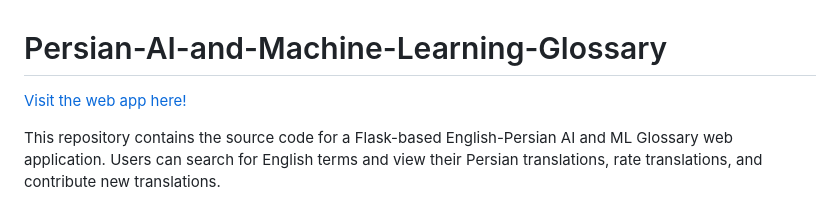
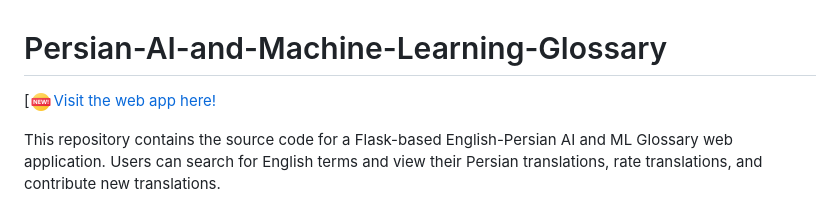
Before and after one commit to snrazavi/Persian-AI-and-Machine-Learning-Glossary, a Markdown page: README.md, the part around the change. GitHub-like rendering; pictures changed too: images/new_icon.png (added).

```diff
--- a/README.md
+++ b/README.md
@@ -1,6 +1,6 @@
 # Persian-AI-and-Machine-Learning-Glossary
 
-[Visit the web app here!](http://ai-ml-glossary-env.eba-h7y6b3yp.us-west-2.elasticbeanstalk.com/)
+[<img src="images/new_icon.png" width="24" height="24" alt="Icon"/>[Visit the web app here!](http://ai-ml-glossary-env.eba-h7y6b3yp.us-west-2.elasticbeanstalk.com/)
 
 This repository contains the source code for a Flask-based English-Persian AI and ML Glossary web application. Users can search for English terms and view their Persian translations, rate translations, and contribute new translations.
 
```
